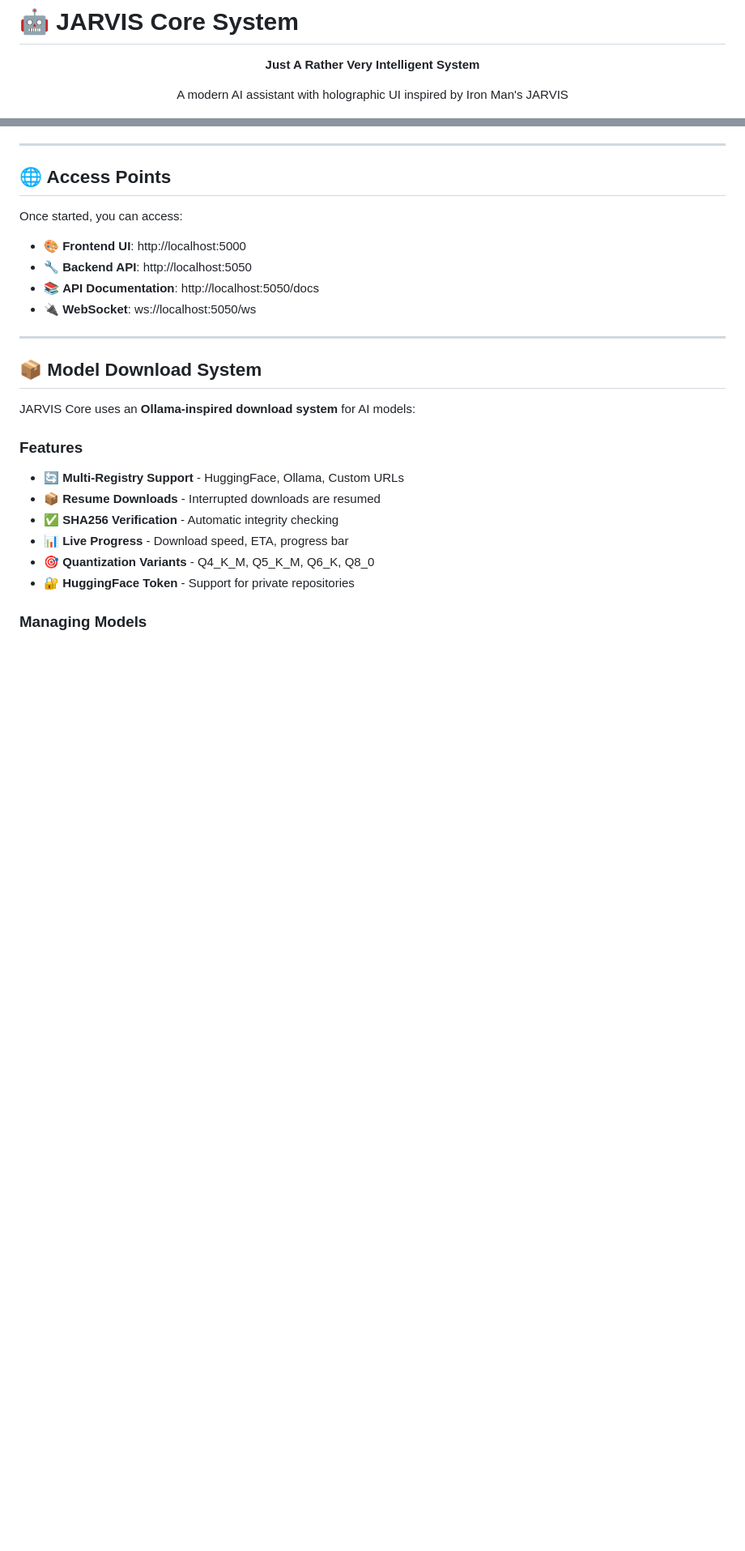
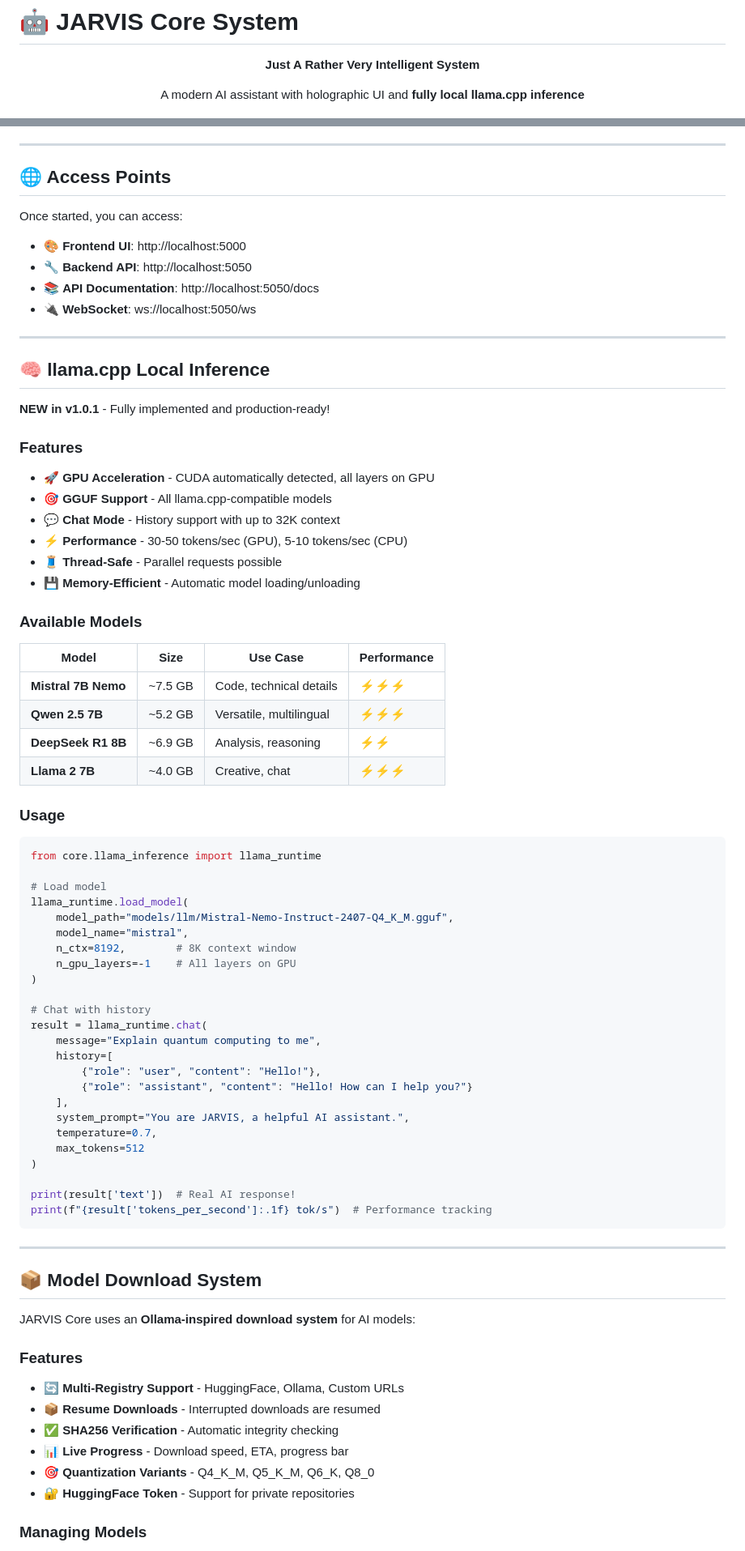
Before and after one commit to Lautloserspieler/JarvisCore, a Markdown page: README_GB.md, 2 parts joined by grey strips. Shown: that part at 81% size. Drawn GitHub-style; blank space fills up the shorter version.

````diff
--- a/README_GB.md
+++ b/README_GB.md
@@ -4,7 +4,7 @@
 
 **Just A Rather Very Intelligent System**
 
-A modern AI assistant with holographic UI inspired by Iron Man's JARVIS
+A modern AI assistant with holographic UI and **fully local llama.cpp inference**
 
 [![Python](https://img.shields.io/badge/Python-3.8+-blue.svg)](https://python.org)
 [![FastAPI](https://img.shields.io/badge/FastAPI-0.109+-green.svg)](https://fastapi.tiangolo.com)
@@ -80,6 +91,58 @@ Once started, you can access:
 
 ---
 
+## 🧠 llama.cpp Local Inference
+
+**NEW in v1.0.1** - Fully implemented and production-ready!
+
+### Features
+- 🚀 **GPU Acceleration** - CUDA automatically detected, all layers on GPU
+- 🎯 **GGUF Support** - All llama.cpp-compatible models
+- 💬 **Chat Mode** - History support with up to 32K context
+- ⚡ **Performance** - 30-50 tokens/sec (GPU), 5-10 tokens/sec (CPU)
+- 🧵 **Thread-Safe** - Parallel requests possible
+- 💾 **Memory-Efficient** - Automatic model loading/unloading
+
+### Available Models
+
+| Model | Size | Use Case | Performance |
+|-------|------|----------|-------------|
+| **Mistral 7B Nemo** | ~7.5 GB | Code, technical details | ⚡⚡⚡ |
+| **Qwen 2.5 7B** | ~5.2 GB | Versatile, multilingual | ⚡⚡⚡ |
+| **DeepSeek R1 8B** | ~6.9 GB | Analysis, reasoning | ⚡⚡ |
+| **Llama 2 7B** | ~4.0 GB | Creative, chat | ⚡⚡⚡ |
+
+### Usage
+
+```python
+from core.llama_inference import llama_runtime
+
+# Load model
+llama_runtime.load_model(
+    model_path="models/llm/Mistral-Nemo-Instruct-2407-Q4_K_M.gguf",
+    model_name="mistral",
+    n_ctx=8192,        # 8K context window
+    n_gpu_layers=-1    # All layers on GPU
+)
+
+# Chat with history
+result = llama_runtime.chat(
+    message="Explain quantum computing to me",
+    history=[
+        {"role": "user", "content": "Hello!"},
+        {"role": "assistant", "content": "Hello! How can I help you?"}
+    ],
+    system_prompt="You are JARVIS, a helpful AI assistant.",
+    temperature=0.7,
+    max_tokens=512
+)
+
+print(result['text'])  # Real AI response!
+print(f"{result['tokens_per_second']:.1f} tok/s")  # Performance tracking
+```
+
+---
+
 ## 📦 Model Download System
 
 JARVIS Core uses an **Ollama-inspired download system** for AI models:
````
Also changed, not shown: other parts of README_GB.md (+63 -55 lines).
